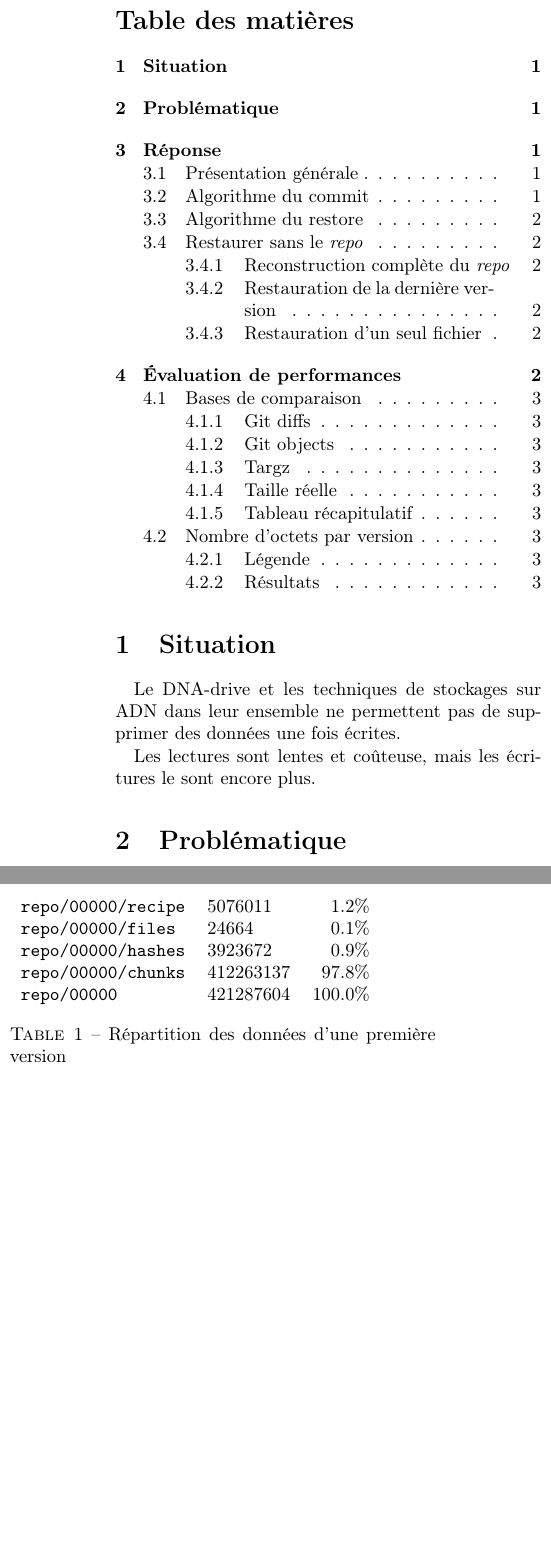
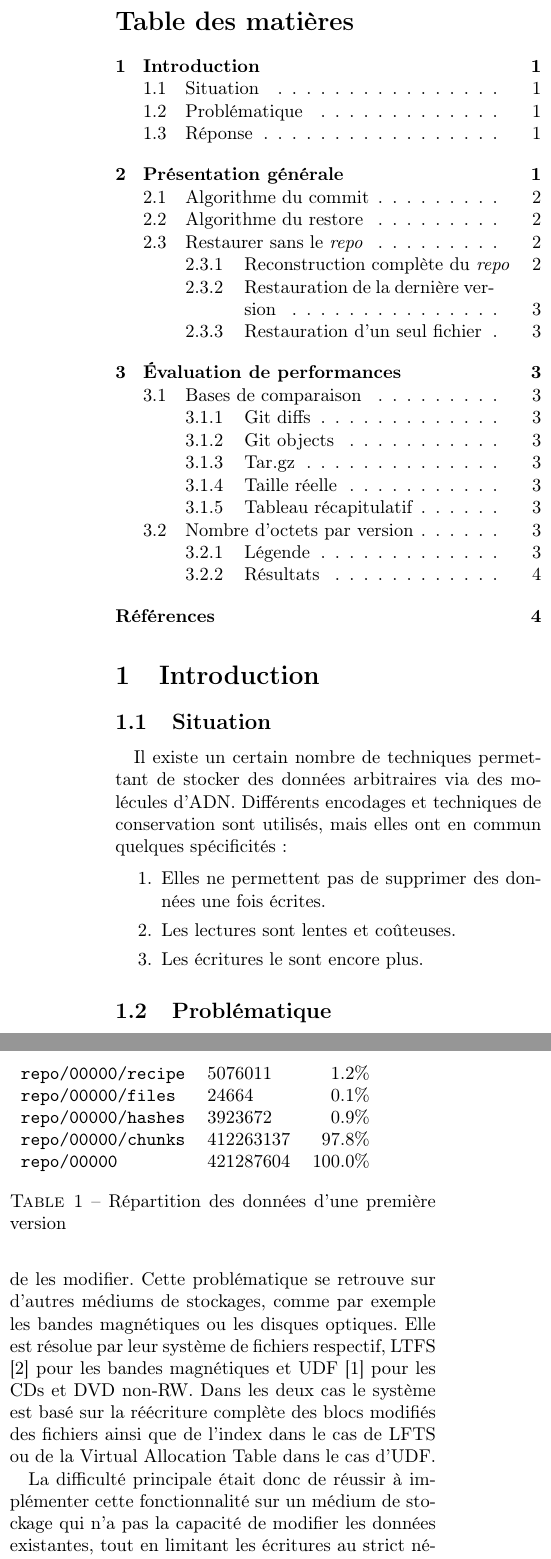
Before and after one commit to n-peugnet/dna-backup, a LaTeX document (pdf/doc.tex): two parts of the columns of page 1 of 5, joined at a grey line, cut so that both start at the same text, the shorter picture padded with empty space. Compiled offline with pdfLaTeX.

Commit message:
start redaction of intro + add biblio
had too update some .gitignore and Makefiles

```diff
--- a/pdf/doc.tex
+++ b/pdf/doc.tex
@@ -7,7 +7,7 @@
 \usepackage[french]{babel}  % latex rules for french words
 \usepackage[utf8]{inputenc} % UTF-8 encoding for special chars
 \usepackage[T1]{fontenc}    % T1 font for smooth render of special chars
-\DeclareUnicodeCharacter{202F}{~}
+\DeclareUnicodeCharacter{202F}{\thinspace}
 
 % Define some colors
 \usepackage{color}
@@ -33,6 +33,9 @@
 % Hyperlinks
 \usepackage[hyphens]{url}
 \usepackage[hidelinks]{hyperref}
+
+% Bibliography
+\usepackage[nottoc]{tocbibind}  % add link to table of contents
 
 % Graphics
 \usepackage{graphicx}        % images and figures
@@ -66,16 +69,39 @@
 
 \tableofcontents
 
-\section{Situation}
+\section{Introduction}
 
-Le DNA-drive et les techniques de stockages sur ADN dans leur ensemble ne permettent pas de supprimer des données une fois écrites.
+\subsection{Situation}
 
-Les lectures sont lentes et coûteuse, mais les écritures le sont encore plus.
+Il existe un certain nombre de techniques permettant de stocker des données arbitraires via des molécules d'ADN.
+Différents encodages et techniques de conservation sont utilisés, mais elles ont en commun quelques spécificités :
 
-\section{Problématique}
-\section{Réponse}
+\begin{enumerate}
+  \item Elles ne permettent pas de supprimer des données une fois écrites.
+  \item Les lectures sont lentes et coûteuses.
+  \item Les écritures le sont encore plus.
+\end{enumerate}
 
-\subsection{Présentation générale}
+\subsection{Problématique}
+
+Une des fonctionnalités que le système devait supporter était la possibilité de mettre à jour des fichiers déjà écrits.
+Or le médium de stockage utilisé ne permet ni de supprimer des données écrites, ni même de les modifier.
+Cette problématique se retrouve sur d'autres médiums de stockages, comme par exemple les bandes magnétiques ou les disques optiques.
+Elle est résolue par leur système de fichiers respectif, LTFS \cite{pease2010linear} pour les bandes magnétiques et UDF \cite{optical2003universal} pour les CDs et DVD non-RW.
+Dans les deux cas le système est basé sur la réécriture complète des blocs modifiés des fichiers ainsi que de l'index dans le cas de LFTS ou de la Virtual Allocation Table dans le cas d'UDF.
+
+% ajouter un § par rapport aux coùt des écritures
+
+La difficulté principale était donc de réussir à implémenter cette fonctionnalité sur un médium de stockage qui n'a pas la capacité de modifier les données existantes, tout en limitant les écritures au strict nécessaire.
+
+
+\subsection{Réponse}
+
+
+
+La solution proposée se base sur une technique de  \cite{shilane2012wan}.
+
+\section{Présentation générale}
 
 
 Le système part du principe qu'on a une copie des données stockées en
```
Also changed, not shown: TODO.md (+2 -1 lines), pdf/doc.bib (added, +27 -0 lines), pdf/Makefile, pdf/doc.tex (20 more changed lines), 2 other files.
